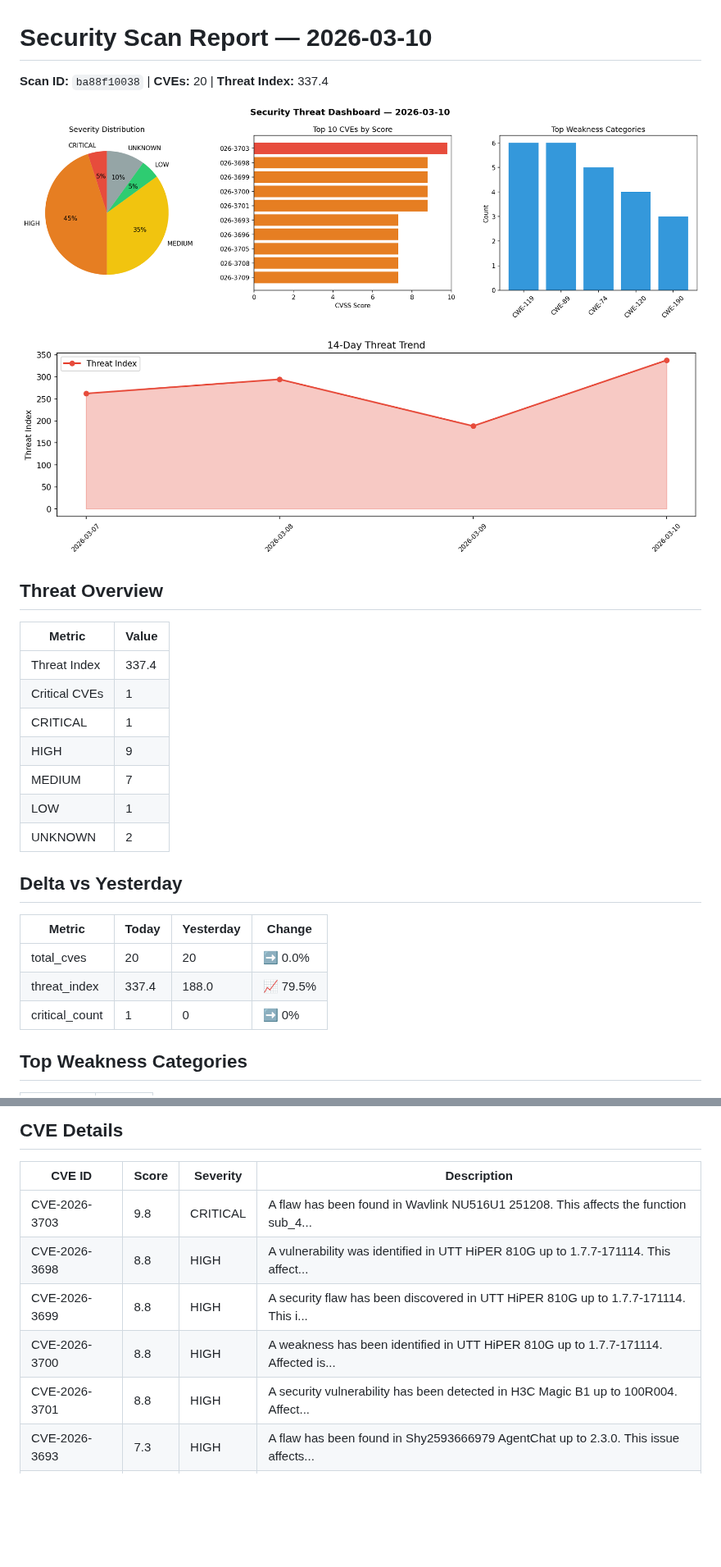
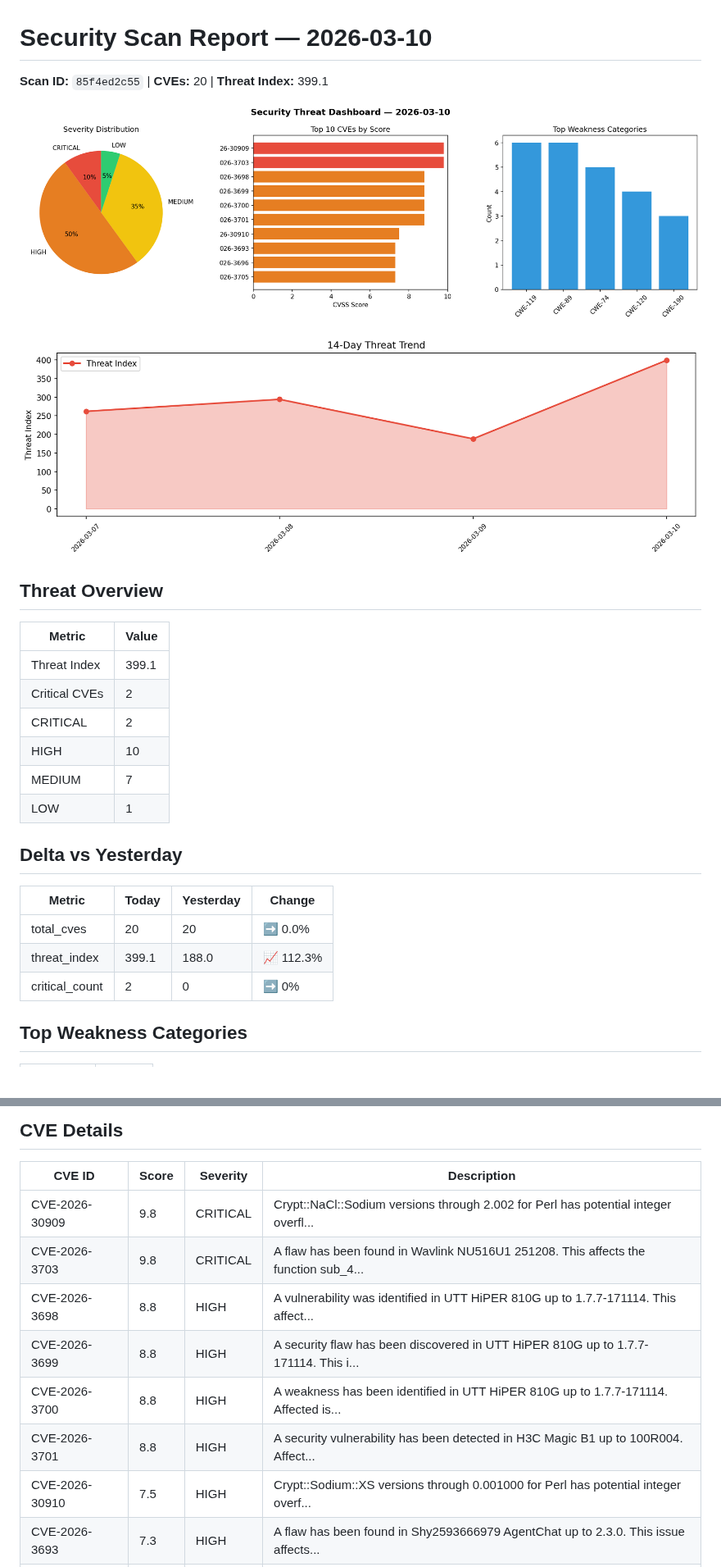
Before and after one commit to Atharv279/daily-experiments, a Markdown page: logs/2026-03-10.md, 2 parts joined by grey strips. Shown at 82% size. Drawn GitHub-style; pictures changed too: logs/2026-03-10_dashboard.png, logs/2026-03-10_trend.png; blank space fills up the shorter version.

Commit message:
daily-experiments: security scan 2026-03-10T20:55

```diff
--- a/logs/2026-03-10.md
+++ b/logs/2026-03-10.md
@@ -1,6 +1,6 @@
 # Security Scan Report — 2026-03-10
 
-**Scan ID:** `ba88f10038` | **CVEs:** 20 | **Threat Index:** 337.4
+**Scan ID:** `85f4ed2c55` | **CVEs:** 20 | **Threat Index:** 399.1
 
 ![Dashboard](2026-03-10_dashboard.png)
 
@@ -10,21 +10,20 @@
 
 | Metric | Value |
 |--------|-------|
-| Threat Index | 337.4 |
-| Critical CVEs | 1 |
-| CRITICAL | 1 |
-| HIGH | 9 |
+| Threat Index | 399.1 |
+| Critical CVEs | 2 |
+| CRITICAL | 2 |
+| HIGH | 10 |
 | MEDIUM | 7 |
 | LOW | 1 |
-| UNKNOWN | 2 |
 
 ## Delta vs Yesterday
 
 | Metric | Today | Yesterday | Change |
 |--------|-------|-----------|--------|
 | total_cves | 20 | 20 | ➡️ 0.0% |
-| threat_index | 337.4 | 188.0 | 📈 79.5% |
-| critical_count | 1 | 0 | ➡️ 0% |
+| threat_index | 399.1 | 188.0 | 📈 112.3% |
+| critical_count | 2 | 0 | ➡️ 0% |
 
 ## Top Weakness Categories
 
@@ -40,11 +39,13 @@
 
 | CVE ID | Score | Severity | Description |
 |--------|-------|----------|-------------|
+| CVE-2026-30909 | 9.8 | CRITICAL | Crypt::NaCl::Sodium versions through 2.002 for Perl has potential integer overfl... |
 | CVE-2026-3703 | 9.8 | CRITICAL | A flaw has been found in Wavlink NU516U1 251208. This affects the function sub_4... |
 | CVE-2026-3698 | 8.8 | HIGH | A vulnerability was identified in UTT HiPER 810G up to 1.7.7-171114. This affect... |
 | CVE-2026-3699 | 8.8 | HIGH | A security flaw has been discovered in UTT HiPER 810G up to 1.7.7-171114. This i... |
 | CVE-2026-3700 | 8.8 | HIGH | A weakness has been identified in UTT HiPER 810G up to 1.7.7-171114. Affected is... |
 | CVE-2026-3701 | 8.8 | HIGH | A security vulnerability has been detected in H3C Magic B1 up to 100R004. Affect... |
+| CVE-2026-30910 | 7.5 | HIGH | Crypt::Sodium::XS versions through 0.001000 for Perl has potential integer overf... |
 | CVE-2026-3693 | 7.3 | HIGH | A flaw has been found in Shy2593666979 AgentChat up to 2.3.0. This issue affects... |
 | CVE-2026-3696 | 7.3 | HIGH | A vulnerability was found in Totolink N300RH 6..1c.1353_B20190305. The affected ... |
 | CVE-2026-3705 | 7.3 | HIGH | A vulnerability was found in code-projects Simple Flight Ticket Booking System 1... |
```
Also changed, not shown: other parts of logs/2026-03-10.md (+0 -2 lines), 1 other file.
